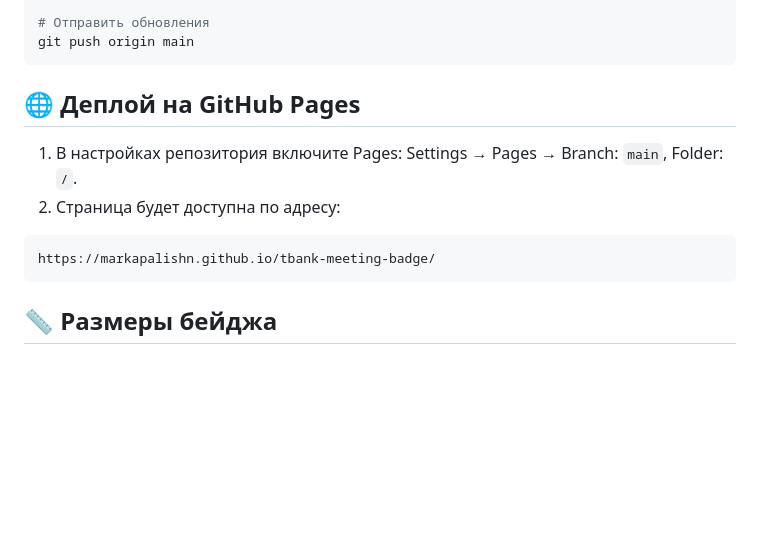
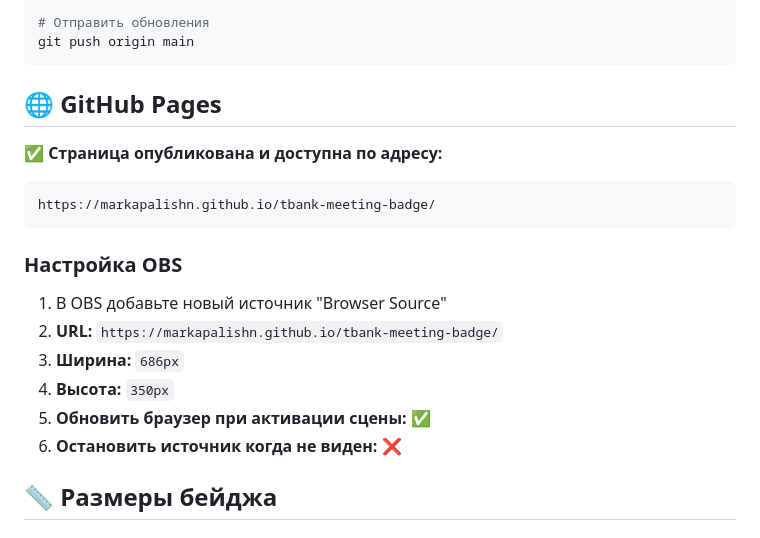
Before and after one commit to markapalishn/tbank-meeting-badge, a Markdown page: README.md, the part around the change. Drawn GitHub-style; blank space fills up the shorter version.

Commit message:
docs: update README with GitHub Pages URL

````diff
--- a/README.md
+++ b/README.md
@@ -110,14 +110,22 @@ git merge upstream/main
 git push origin main
 ```
 
-## 🌐 Деплой на GitHub Pages
+## 🌐 GitHub Pages
 
-1. В настройках репозитория включите Pages: Settings → Pages → Branch: `main`, Folder: `/`.
-2. Страница будет доступна по адресу:
+✅ **Страница опубликована и доступна по адресу:**
 
 ```
 https://markapalishn.github.io/tbank-meeting-badge/
 ```
+
+### Настройка OBS
+
+1. В OBS добавьте новый источник "Browser Source"
+2. **URL:** `https://markapalishn.github.io/tbank-meeting-badge/`
+3. **Ширина:** `686px`
+4. **Высота:** `350px`
+5. **Обновить браузер при активации сцены:** ✅
+6. **Остановить источник когда не виден:** ❌
 
 ## 📏 Размеры бейджа
 
````
